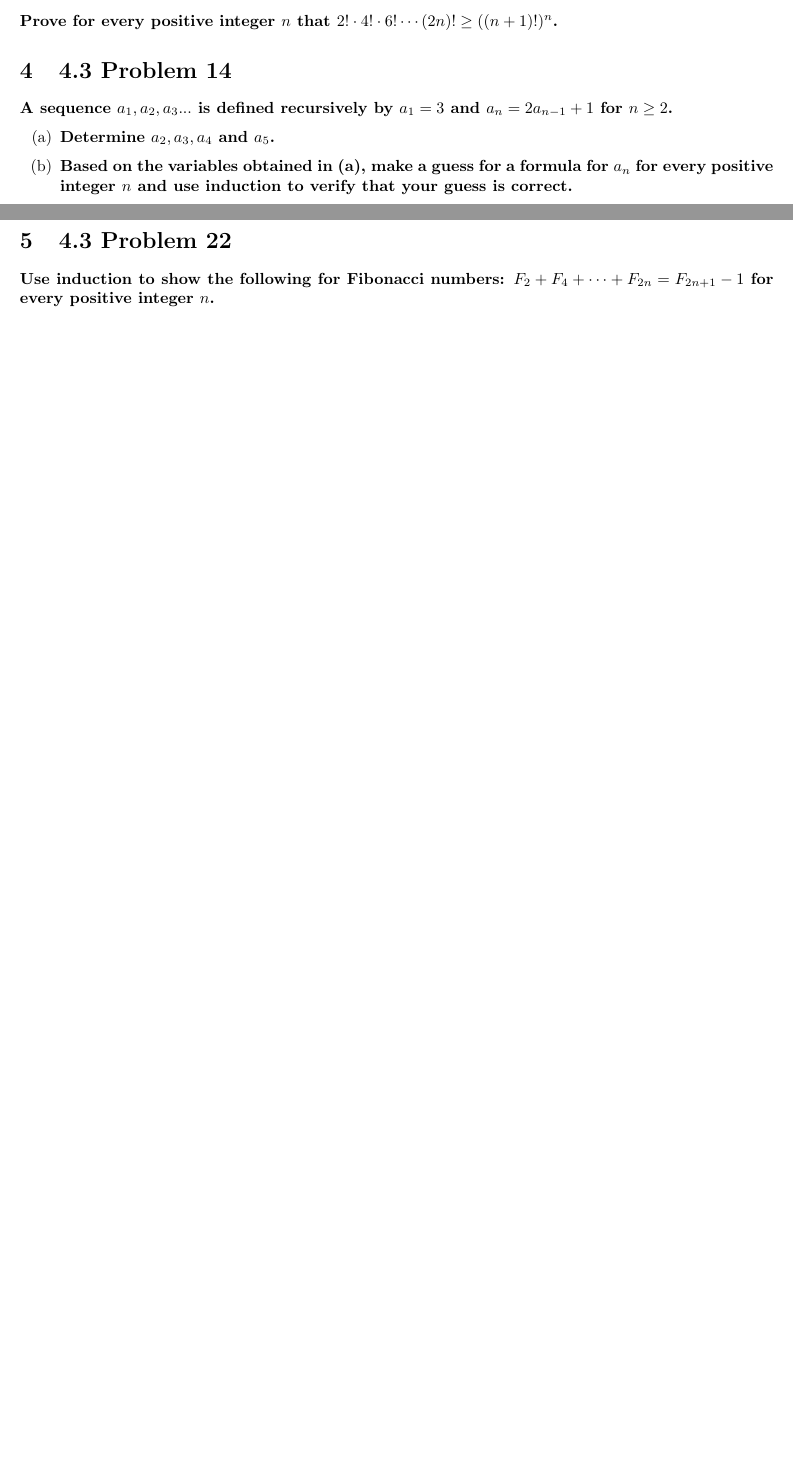
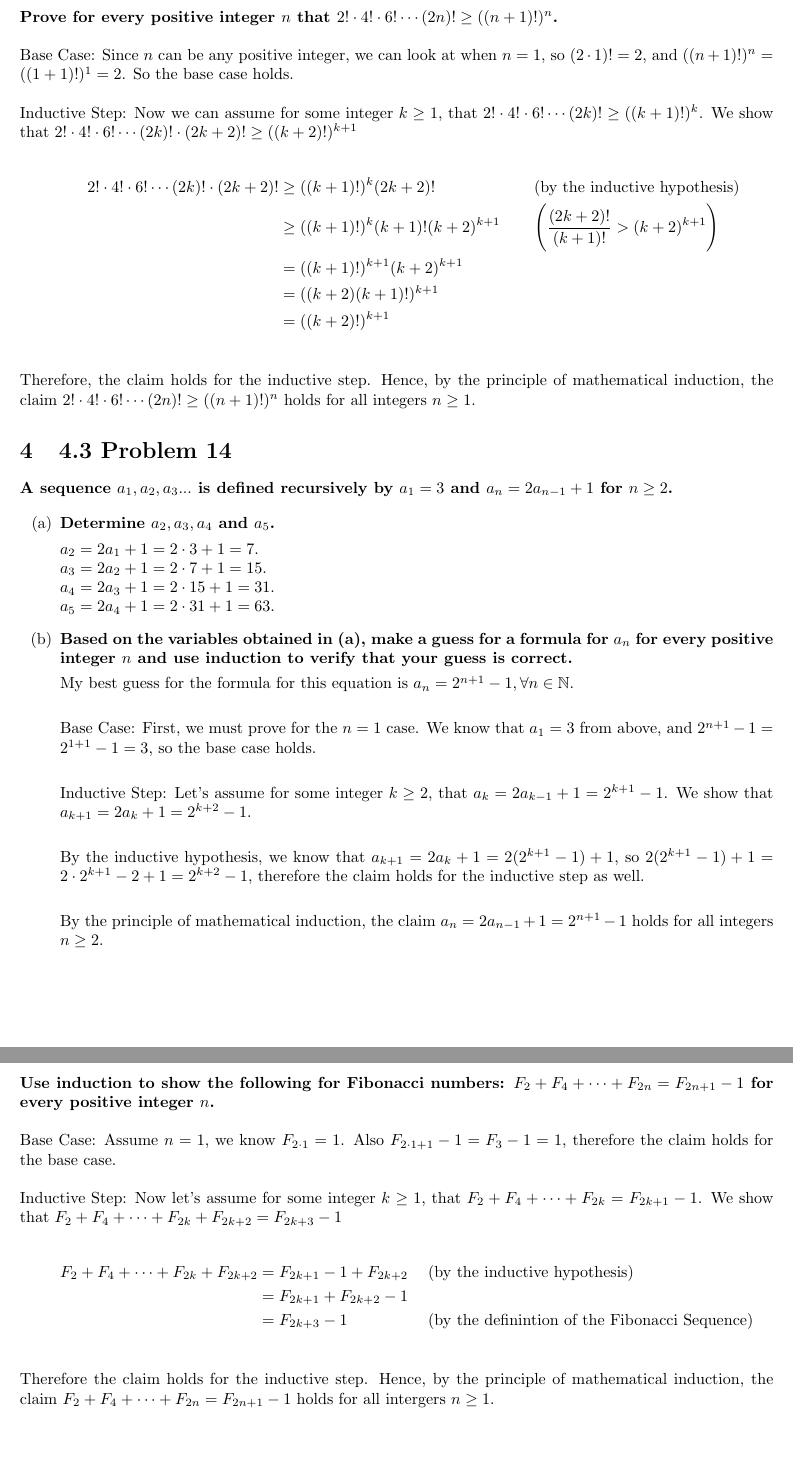
Before and after one commit to fmgornick/code, a LaTeX problem sheet (latex/csci2011/HW5/HW5.tex): two parts of pages 1 and 2 of 2 before the commit and two parts of pages 2 and 3 of 3 after it, joined at a grey line, cut so that both start at the same text, the shorter picture padded with empty space. Compiled offline with pdfLaTeX.

Commit message:
2011 homework 5

```diff
--- a/latex/csci2011/HW5/HW5.tex
+++ b/latex/csci2011/HW5/HW5.tex
@@ -50,3 +69,21 @@ $1 + r + r^2 + ... + r^n = \frac{r^{n+1} - 1}{r - 1}$ is true for all integers $
+\n
+Base Case: Since $n$ can be any positive integer, we can look at when $n = 1$, so $(2 \cdot 1)! = 2$, and
+$((n + 1)!)^n = ((1 + 1)!)^1 = 2$.  So the base case holds.
+
+\n
+Inductive Step: Now we can assume for some integer $k \geq 1$, that $2! \cdot 4! \cdot 6! \cdots (2k)! \geq ((k + 1)!)^k$.  We show that
+$2! \cdot 4! \cdot 6! \cdots (2k)! \cdot (2k + 2)! \geq ((k + 2)!)^{k + 1}$
+
+\begin{align*}
+    && 2! \cdot 4! \cdot 6! \cdots (2k)! \cdot (2k + 2)! &\geq ((k + 1)!)^k(2k + 2)! && \text{(by the inductive hypothesis)} \\
+    && &\geq ((k + 1)!)^k(k + 1)!(k + 2)^{k + 1} && \Bigg(\frac{(2k + 2)!}{(k + 1)!} > (k + 2)^{k + 1}\Bigg) \\
+    && &= ((k + 1)!)^{k + 1}(k + 2)^{k + 1} && \\
+    && &= ((k + 2)(k + 1)!)^{k + 1} && \\
+    && &= ((k + 2)!)^{k + 1} && \\
+\end{align*}
+
+Therefore, the claim holds for the inductive step.  Hence, by the principle of mathematical induction, the claim
+$2! \cdot 4! \cdot 6! \cdots (2n)! \geq ((n + 1)!)^n$ holds for all integers $n \geq 1$.
 
 
 
@@ -57,8 +94,29 @@ $1 + r + r^2 + ... + r^n = \frac{r^{n+1} - 1}{r - 1}$ is true for all integers $
 
     \item \textbf{Determine $a_2, a_3, a_4$ and $a_5$.}
 
+        $a_2 = 2a_1 + 1 = 2 \cdot 3 + 1 = 7$. \\
+        $a_3 = 2a_2 + 1 = 2 \cdot 7 + 1 = 15$. \\
+        $a_4 = 2a_3 + 1 = 2 \cdot 15 + 1 = 31$. \\
+        $a_5 = 2a_4 + 1 = 2 \cdot 31 + 1 = 63$.
+
     \item \textbf{Based on the variables obtained in (a), make a guess for a formula for $a_n$ for every positive integer $n$ and use induction to verify that your guess is correct.}
 
+    My best guess for the formula for this equation is $a_n = 2^{n + 1} - 1}, \forall n \in \mathbb{N}$.
+
+    \n
+    Base Case: First, we must prove for the $n = 1$ case.  We know that $a_1 = 3$ from above, and $2^{n + 1} - 1 = 2^{1 + 1} - 1 = 3$,
+    so the base case holds.
+
+    \n
+    Inductive Step: Let's assume for some integer $k \geq 2$, that $a_k = 2a_{k-1} + 1 = 2^{k + 1} - 1$.  We show that
+    $a_{k + 1} = 2a_k + 1 = 2^{k + 2} - 1$.
+
+    \n
+    By the inductive hypothesis, we know that $a_{k + 1} = 2a_k + 1 = 2(2^{k + 1} - 1) + 1$, so $2(2^{k + 1} - 1) + 1 =
+    2 \cdot 2^{k + 1} - 2 + 1 = 2^{k + 2} - 1$, therefore the claim holds for the inductive step as well.
+
+    \n
+    By the principle of mathematical induction, the claim $a_n = 2a_{n-1} + 1 = 2^{n + 1} - 1$ holds for all integers $n \geq 2$.
 \end{enumerate}
 
 
@@ -66,6 +124,19 @@ $1 + r + r^2 + ... + r^n = \frac{r^{n+1} - 1}{r - 1}$ is true for all integers $
 \section{4.3 Problem 22}
 \textbf{Use induction to show the following for Fibonacci numbers: $F_2 + F_4 + \cdots + F_{2n} = F_{2n+1} - 1$ for every positive integer $n$.}
 
+\n Base Case: Assume $n = 1$, we know $F_{2 \cdot 1} = 1$.  Also $F_{2 \cdot 1 + 1} - 1 = F_3 - 1 = 1$, therefore the claim holds for the base case.
+
+\n Inductive Step: Now let's assume for some integer $k \geq 1$, that $F_2 + F_4 + \cdots + F_{2k} = F_{2k+1} - 1$.  We show that
+$F_2 + F_4 + \cdots + F_{2k} + F_{2k + 2} = F_{2k+3} - 1$
+
+\begin{align*}
+    && F_2 + F_4 + \cdots + F_{2k} + F_{2k + 2} &= F_{2k+1} - 1 + F_{2k + 2} && \text{(by the inductive hypothesis)} \\
+    && &= F_{2k+1} + F_{2k + 2} - 1 && \\
+    && &= F_{2k+3} - 1 && \text{(by the definintion of the Fibonacci Sequence)} \\
+\end{align*}
+
+Therefore the claim holds for the inductive step.  Hence, by the principle of mathematical induction, the claim
+$F_2 + F_4 + \cdots + F_{2n} = F_{2n+1} - 1$ holds for all intergers $n \geq 1$.
 
 
 
```
Also changed, not shown: latex/csci2011/HW5/HW5.pdf, latex/csci2011/HW5/HW5.tex (19 more changed lines), 4 other files.
